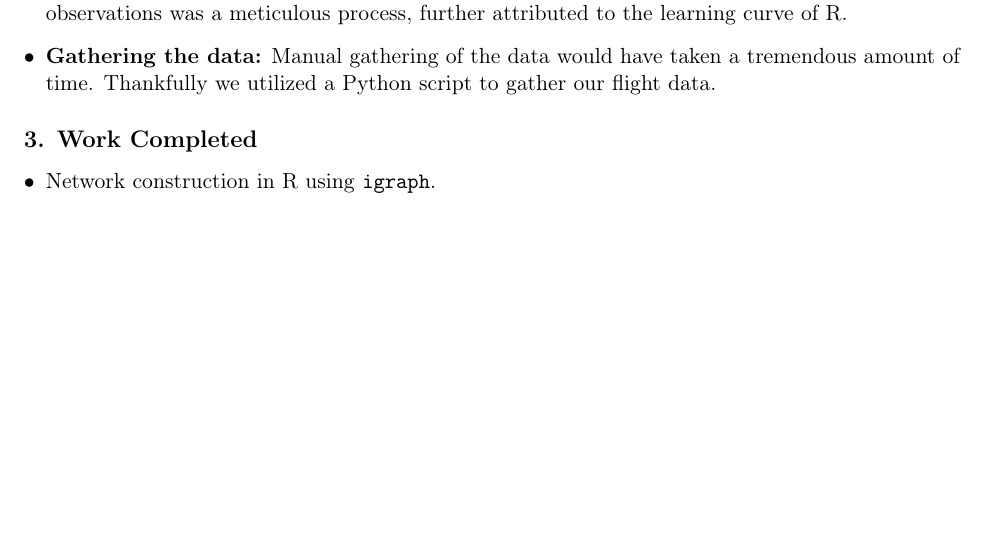
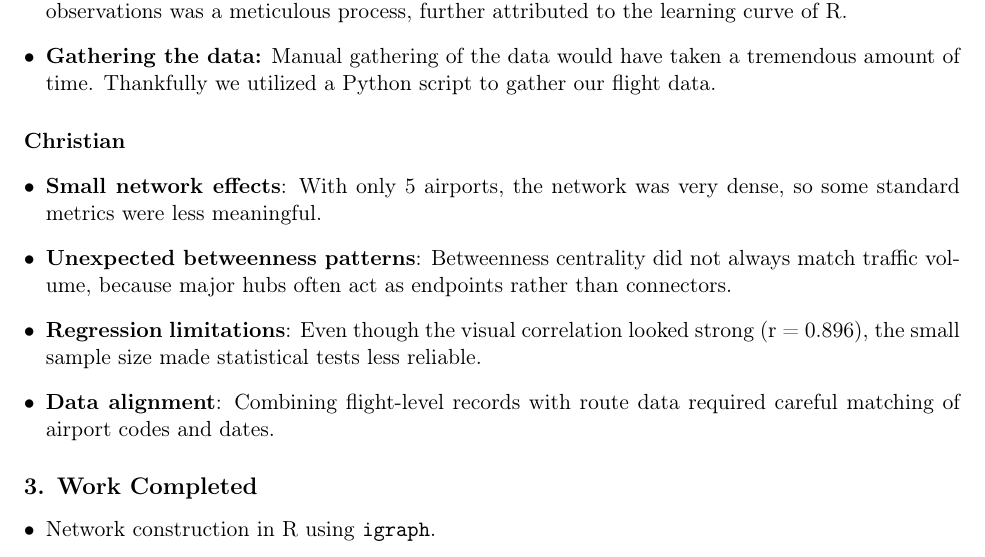
Before and after one commit to LuisWenLuo/COSC-421-Four-real, a LaTeX document (Mid-project milestone report.tex): part of page 2 of 2 before the commit and part of page 2 of 3 after it, cut so that both start at the same text, the shorter picture padded with empty space. Compiled offline with pdfLaTeX.

Commit message:
added analysis

```diff
--- a/Mid-project milestone report.tex
+++ b/Mid-project milestone report.tex
@@ -51,6 +51,14 @@ So far, we have:
     \item \textbf{Gathering the data:} Manual gathering of the data would have taken a tremendous amount of time. Thankfully we utilized a Python script to gather our flight data.
 \end{itemize}
 
+\paragraph{Christian}
+\begin{itemize}[leftmargin=*]
+    \item \textbf{Small network effects}: With only 5 airports, the network was very dense, so some standard metrics were less meaningful.
+    \item \textbf{Unexpected betweenness patterns}: Betweenness centrality did not always match traffic volume, because major hubs often act as endpoints rather than connectors.
+    \item \textbf{Regression limitations}: Even though the visual correlation looked strong (r = 0.896), the small sample size made statistical tests less reliable.
+    \item \textbf{Data alignment}: Combining flight-level records with route data required careful matching of airport codes and dates.
+\end{itemize}
+
 \subsection*{3. Work Completed}
 \begin{itemize}[leftmargin=*]
     \item Network construction in R using \texttt{igraph}.
```
Also changed, not shown: 1 other file.
